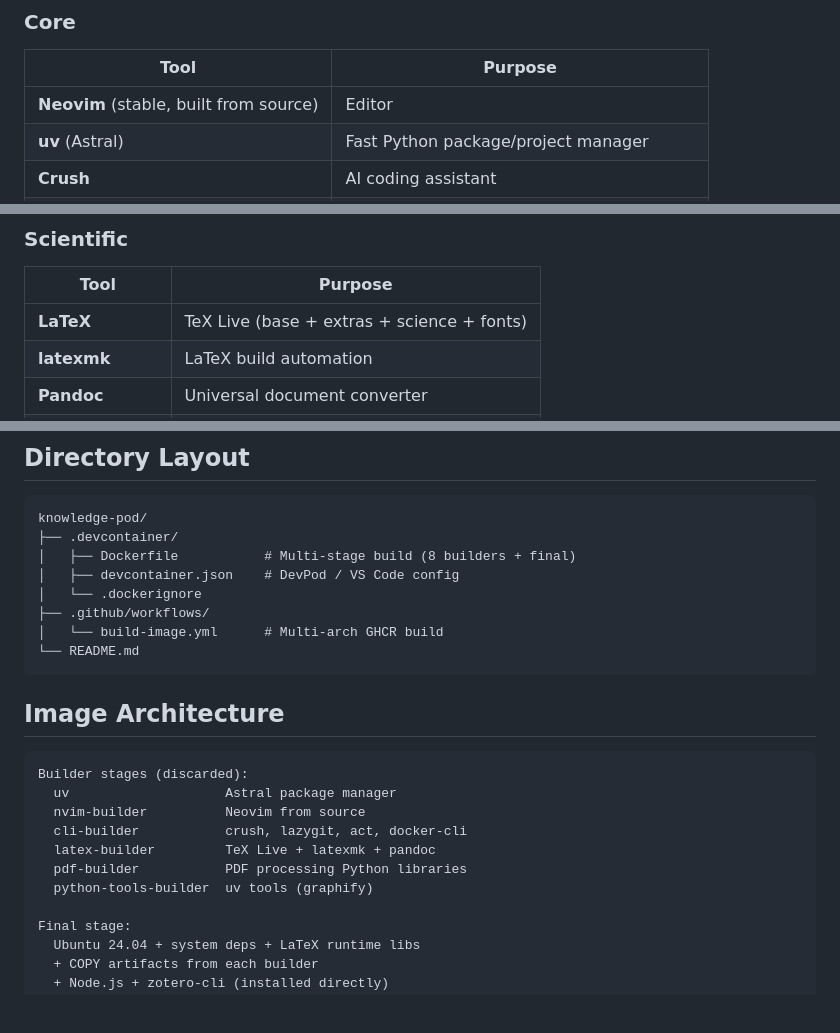
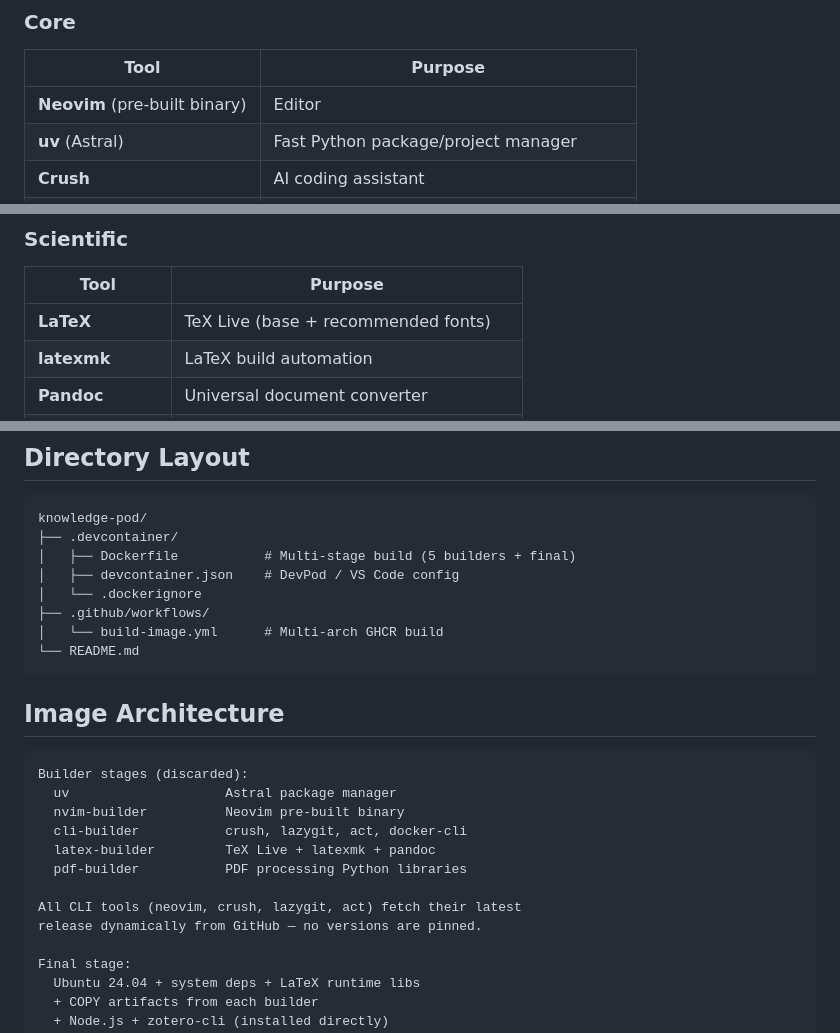
Before and after one commit to v1xp-org/knowledge-pod, a Markdown page: README.md, 3 parts joined by grey strips. GitHub-like rendering; blank space fills up the shorter version.

Commit message:
Update README to match current Dockerfile
- Neovim: pre-built binary, not built from source
- LaTeX: trimmed to base + recommended fonts
- Builder count: 5, not 8
- Remove non-existent python-tools-builder
- Note that all CLI tools fetch versions dynamically

````diff
--- a/README.md
+++ b/README.md
@@ -20,7 +20,7 @@ devpod up github.com/yourorg/knowledge-pod
 
 | Tool | Purpose |
 |------|---------|
-| **Neovim** (stable, built from source) | Editor |
+| **Neovim** (pre-built binary) | Editor |
 | **uv** (Astral) | Fast Python package/project manager |
 | **Crush** | AI coding assistant |
 | **lazygit** | Git TUI |
@@ -32,7 +32,7 @@ devpod up github.com/yourorg/knowledge-pod
 
 | Tool | Purpose |
 |------|---------|
-| **LaTeX** | TeX Live (base + extras + science + fonts) |
+| **LaTeX** | TeX Live (base + recommended fonts) |
 | **latexmk** | LaTeX build automation |
 | **Pandoc** | Universal document converter |
 | **Poppler** | PDF text extraction (`pdftotext`, `pdfinfo`) |
@@ -205,7 +205,7 @@ docker build -t knowledge-pod .devcontainer/
 ```
 knowledge-pod/
 ├── .devcontainer/
-│   ├── Dockerfile           # Multi-stage build (8 builders + final)
+│   ├── Dockerfile           # Multi-stage build (5 builders + final)
 │   ├── devcontainer.json    # DevPod / VS Code config
 │   └── .dockerignore
 ├── .github/workflows/
@@ -218,11 +218,13 @@ knowledge-pod/
 ```
 Builder stages (discarded):
   uv                    Astral package manager
-  nvim-builder          Neovim from source
+  nvim-builder          Neovim pre-built binary
   cli-builder           crush, lazygit, act, docker-cli
   latex-builder         TeX Live + latexmk + pandoc
   pdf-builder           PDF processing Python libraries
-  python-tools-builder  uv tools (graphify)
+
+All CLI tools (neovim, crush, lazygit, act) fetch their latest
+release dynamically from GitHub — no versions are pinned.
 
 Final stage:
   Ubuntu 24.04 + system deps + LaTeX runtime libs
````
